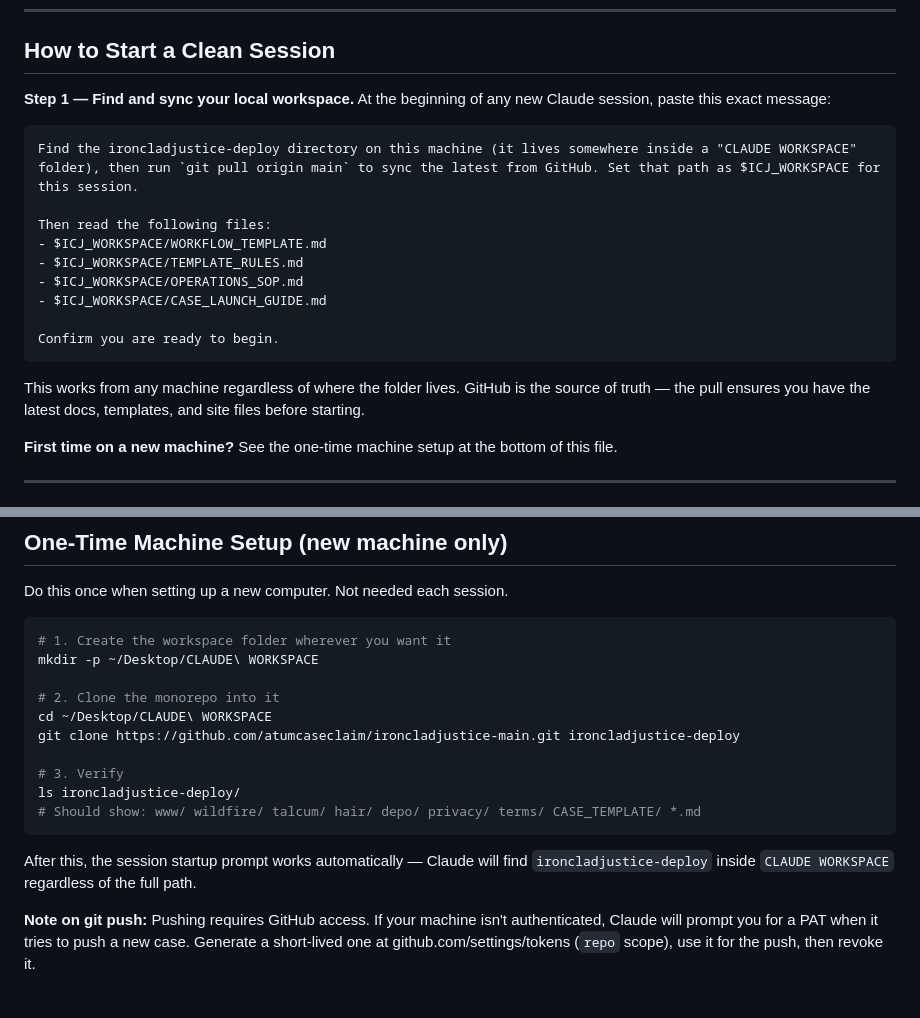
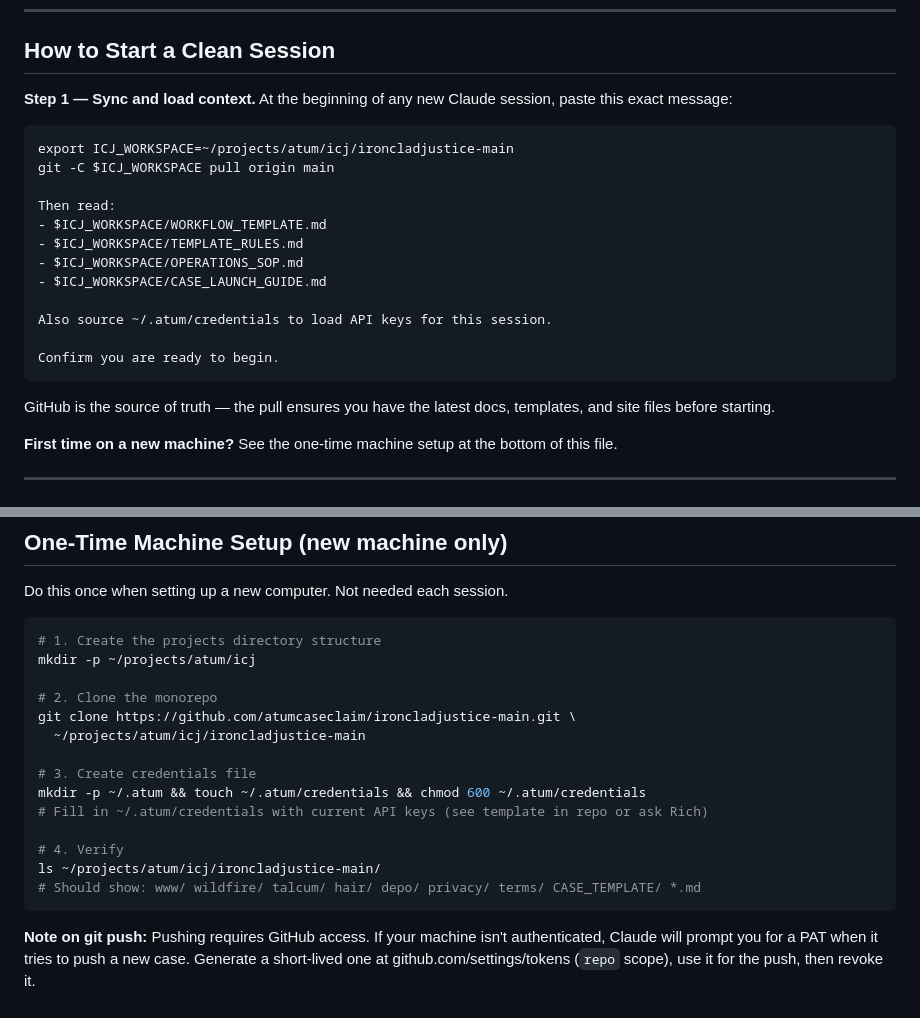
Before and after one commit to atumcaseclaim/ironcladjustice-main, a Markdown page: CASE_LAUNCH_GUIDE.md, 2 parts joined by grey strips. GitHub-like rendering.

````diff
--- a/CASE_LAUNCH_GUIDE.md
+++ b/CASE_LAUNCH_GUIDE.md
@@ -5,21 +5,24 @@
 
 ## How to Start a Clean Session
 
-**Step 1 — Find and sync your local workspace.** At the beginning of any new Claude session, paste this exact message:
+**Step 1 — Sync and load context.** At the beginning of any new Claude session, paste this exact message:
 
 ```
-Find the ironcladjustice-deploy directory on this machine (it lives somewhere inside a "CLAUDE WORKSPACE" folder), then run `git pull origin main` to sync the latest from GitHub. Set that path as $ICJ_WORKSPACE for this session.
+export ICJ_WORKSPACE=~/projects/atum/icj/ironcladjustice-main
+git -C $ICJ_WORKSPACE pull origin main
 
-Then read the following files:
+Then read:
 - $ICJ_WORKSPACE/WORKFLOW_TEMPLATE.md
 - $ICJ_WORKSPACE/TEMPLATE_RULES.md
 - $ICJ_WORKSPACE/OPERATIONS_SOP.md
 - $ICJ_WORKSPACE/CASE_LAUNCH_GUIDE.md
 
+Also source ~/.atum/credentials to load API keys for this session.
+
 Confirm you are ready to begin.
 ```
 
-This works from any machine regardless of where the folder lives. GitHub is the source of truth — the pull ensures you have the latest docs, templates, and site files before starting.
+GitHub is the source of truth — the pull ensures you have the latest docs, templates, and site files before starting.
 
 **First time on a new machine?** See the one-time machine setup at the bottom of this file.
 
@@ -207,18 +210,20 @@ Also pushed to GitHub: `github.com/atumcaseclaim/ironcladjustice-main`
 Do this once when setting up a new computer. Not needed each session.
 
 ```bash
-# 1. Create the workspace folder wherever you want it
-mkdir -p ~/Desktop/CLAUDE\ WORKSPACE
+# 1. Create the projects directory structure
+mkdir -p ~/projects/atum/icj
 
-# 2. Clone the monorepo into it
-cd ~/Desktop/CLAUDE\ WORKSPACE
-git clone https://github.com/atumcaseclaim/ironcladjustice-main.git ironcladjustice-deploy
+# 2. Clone the monorepo
+git clone https://github.com/atumcaseclaim/ironcladjustice-main.git \
+  ~/projects/atum/icj/ironcladjustice-main
 
-# 3. Verify
-ls ironcladjustice-deploy/
+# 3. Create credentials file
+mkdir -p ~/.atum && touch ~/.atum/credentials && chmod 600 ~/.atum/credentials
+# Fill in ~/.atum/credentials with current API keys (see template in repo or ask Rich)
+
+# 4. Verify
+ls ~/projects/atum/icj/ironcladjustice-main/
 # Should show: www/ wildfire/ talcum/ hair/ depo/ privacy/ terms/ CASE_TEMPLATE/ *.md
 ```
 
-After this, the session startup prompt works automatically — Claude will find `ironcladjustice-deploy` inside `CLAUDE WORKSPACE` regardless of the full path.
-
 **Note on git push:** Pushing requires GitHub access. If your machine isn't authenticated, Claude will prompt you for a PAT when it tries to push a new case. Generate a short-lived one at github.com/settings/tokens (`repo` scope), use it for the push, then revoke it.
````
Also changed, not shown: OPERATIONS_SOP.md (+4 -4 lines), WORKFLOW_TEMPLATE.md (+6 -6 lines).
